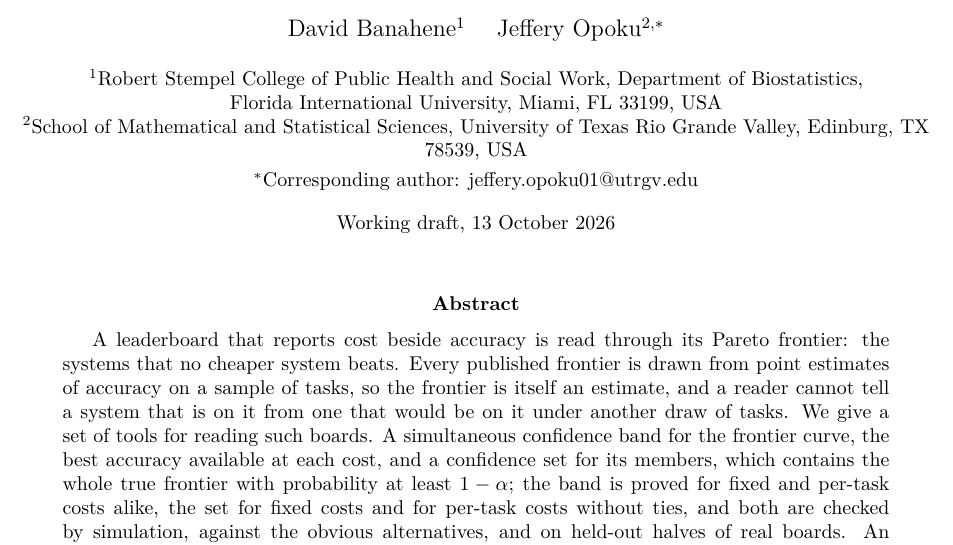
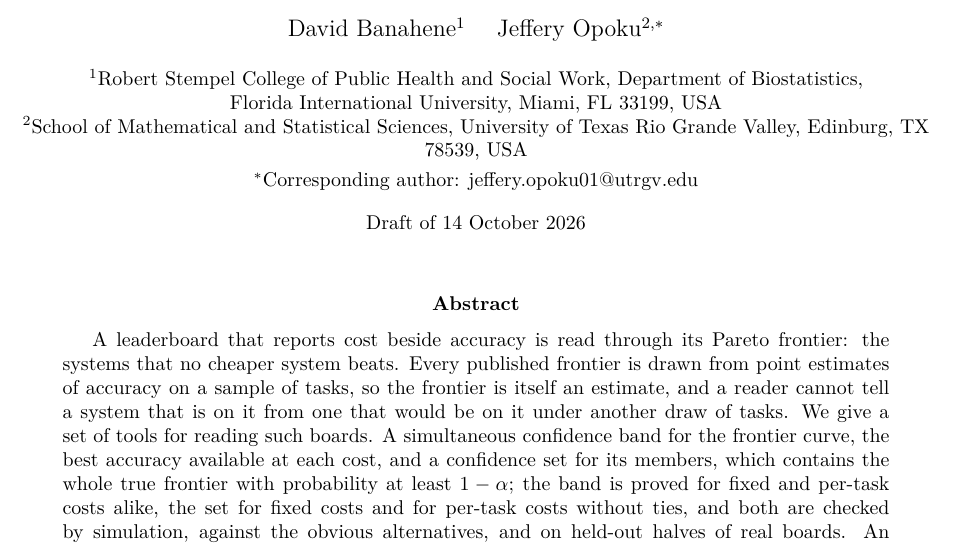
Before and after one commit to jopoku16/frontier-leaderboards, a LaTeX paper (paper/main.tex): part of page 1 of 27, cut so that both start at the same text. Compiled offline with pdfLaTeX.

Commit message:
Front cover date
Co-Authored-By: Claude Sonnet 5.5 <noreply@anthropic.com>

```diff
--- a/paper/main.tex
+++ b/paper/main.tex
@@ -28,7 +28,7 @@ $^1$Robert Stempel College of Public Health and Social Work, Department of Biost
 Florida International University, Miami, FL 33199, USA\\
 $^2$School of Mathematical and Statistical Sciences, University of Texas Rio Grande Valley, Edinburg, TX 78539, USA\\[3pt]
 $^*$Corresponding author: jeffery.opoku01@utrgv.edu\\[8pt]
-Working draft, 13 October 2026}
+Draft of 14 October 2026}
 
 \begin{document}
 \maketitle
```
Also changed, not shown: paper/main.pdf.
